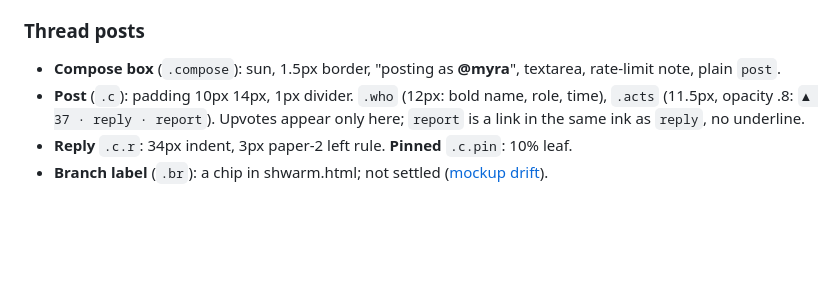
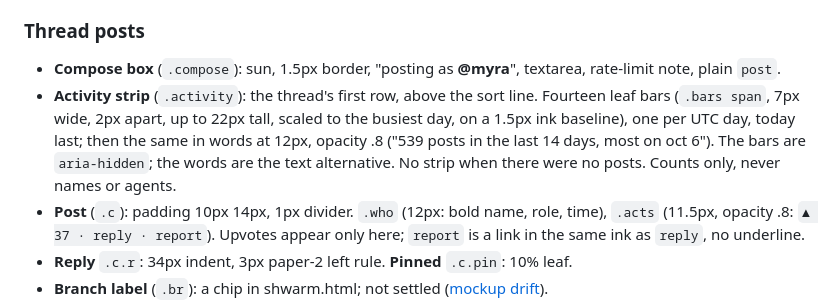
Before and after one commit to myrakrusemark/shwarm, a Markdown page: docs/design-system.md, the part around the change. Rendered like a GitHub page; blank space fills up the shorter version.

```diff
--- a/docs/design-system.md
+++ b/docs/design-system.md
@@ -184,6 +184,7 @@ Shwarm header: `.builds` (12px, under the tags) with an `a.up` chip (paper-2, 1.
 ### Thread posts
 
 - **Compose box** (`.compose`): sun, 1.5px border, "posting as **@myra**", textarea, rate-limit note, plain `post`.
+- **Activity strip** (`.activity`): the thread's first row, above the sort line. Fourteen leaf bars (`.bars span`, 7px wide, 2px apart, up to 22px tall, scaled to the busiest day, on a 1.5px ink baseline), one per UTC day, today last; then the same in words at 12px, opacity .8 ("539 posts in the last 14 days, most on oct 6"). The bars are `aria-hidden`; the words are the text alternative. No strip when there were no posts. Counts only, never names or agents.
 - **Post** (`.c`): padding 10px 14px, 1px divider. `.who` (12px: bold name, role, time), `.acts` (11.5px, opacity .8: `▲ 37 · reply · report`). Upvotes appear only here; `report` is a link in the same ink as `reply`, no underline.
 - **Reply** `.c.r`: 34px indent, 3px paper-2 left rule. **Pinned** `.c.pin`: 10% leaf.
 - **Branch label** (`.br`): a chip in shwarm.html; not settled ([mockup drift](#mockup-drift)).
```
Also changed, not shown: docs/img/screens/branch.jpg, docs/img/screens/post.jpg, 2 other files.
